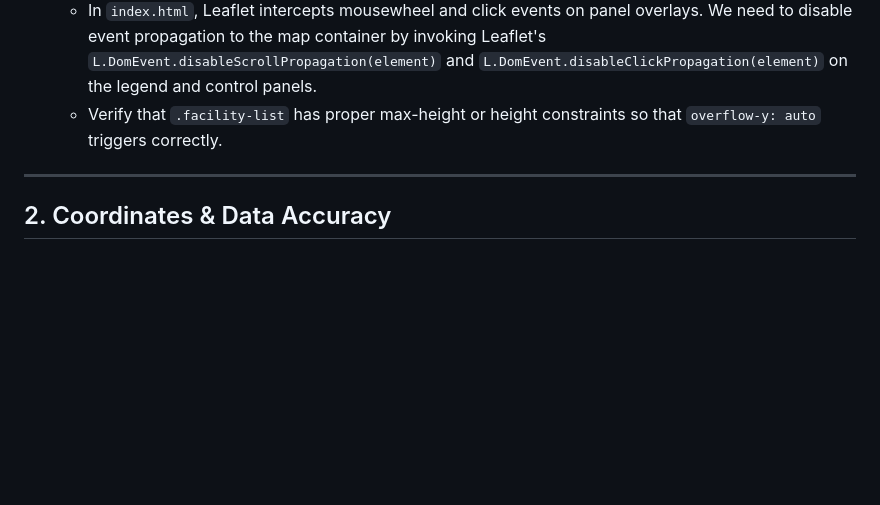
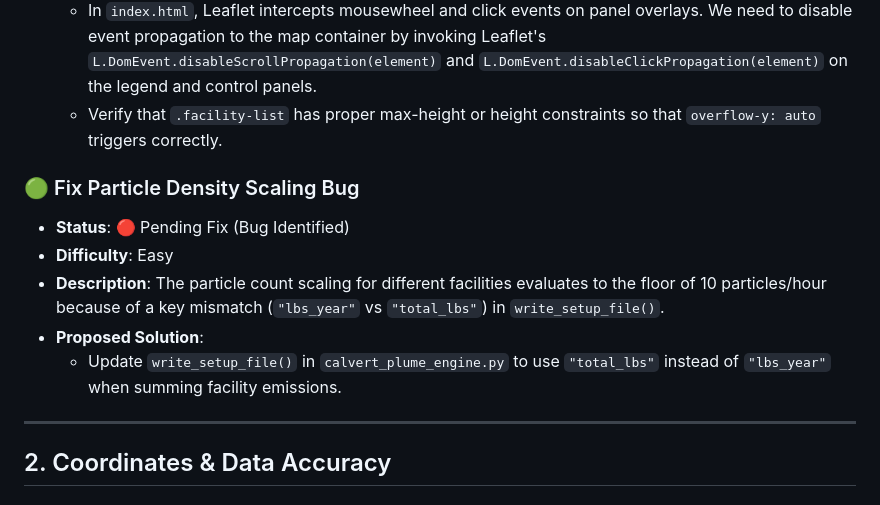
Before and after one commit to nwright083/Calvert-City-Plume-Analysis, a Markdown page: future_ideas.md, the part around one of its changes. Rendered like a GitHub page; blank space fills up the shorter version.

```diff
--- a/future_ideas.md
+++ b/future_ideas.md
@@ -14,6 +14,13 @@ This document serves as a living roadmap of future ideas, improvements, and bug
 * **Proposed Solution**:
   * In `index.html`, Leaflet intercepts mousewheel and click events on panel overlays. We need to disable event propagation to the map container by invoking Leaflet's `L.DomEvent.disableScrollPropagation(element)` and `L.DomEvent.disableClickPropagation(element)` on the legend and control panels.
   * Verify that `.facility-list` has proper max-height or height constraints so that `overflow-y: auto` triggers correctly.
+
+### 🟢 Fix Particle Density Scaling Bug
+* **Status**: 🔴 Pending Fix (Bug Identified)
+* **Difficulty**: Easy
+* **Description**: The particle count scaling for different facilities evaluates to the floor of 10 particles/hour because of a key mismatch (`"lbs_year"` vs `"total_lbs"`) in `write_setup_file()`.
+* **Proposed Solution**:
+  * Update `write_setup_file()` in `calvert_plume_engine.py` to use `"total_lbs"` instead of `"lbs_year"` when summing facility emissions.
 
 ---
 
```
Also changed, not shown: other parts of future_ideas.md (+33 -0 lines).
